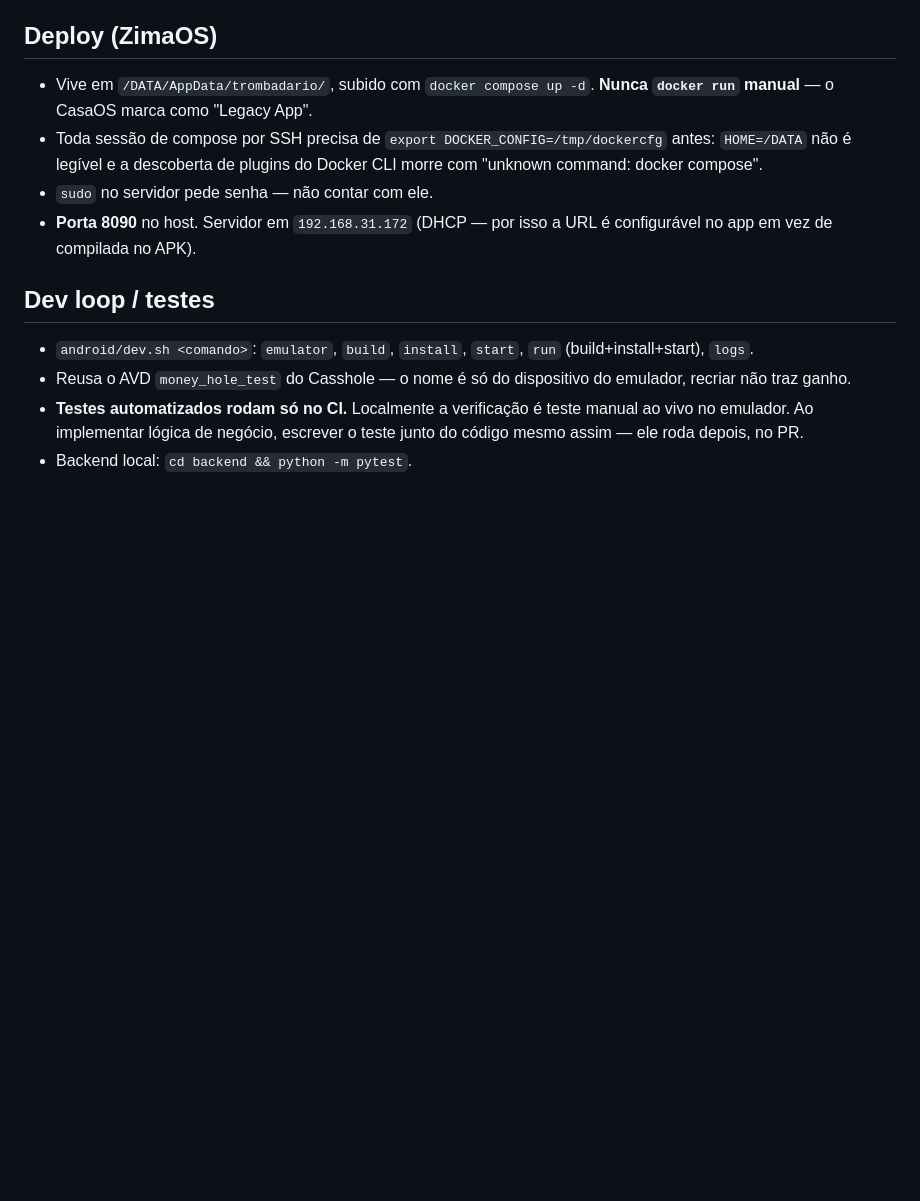
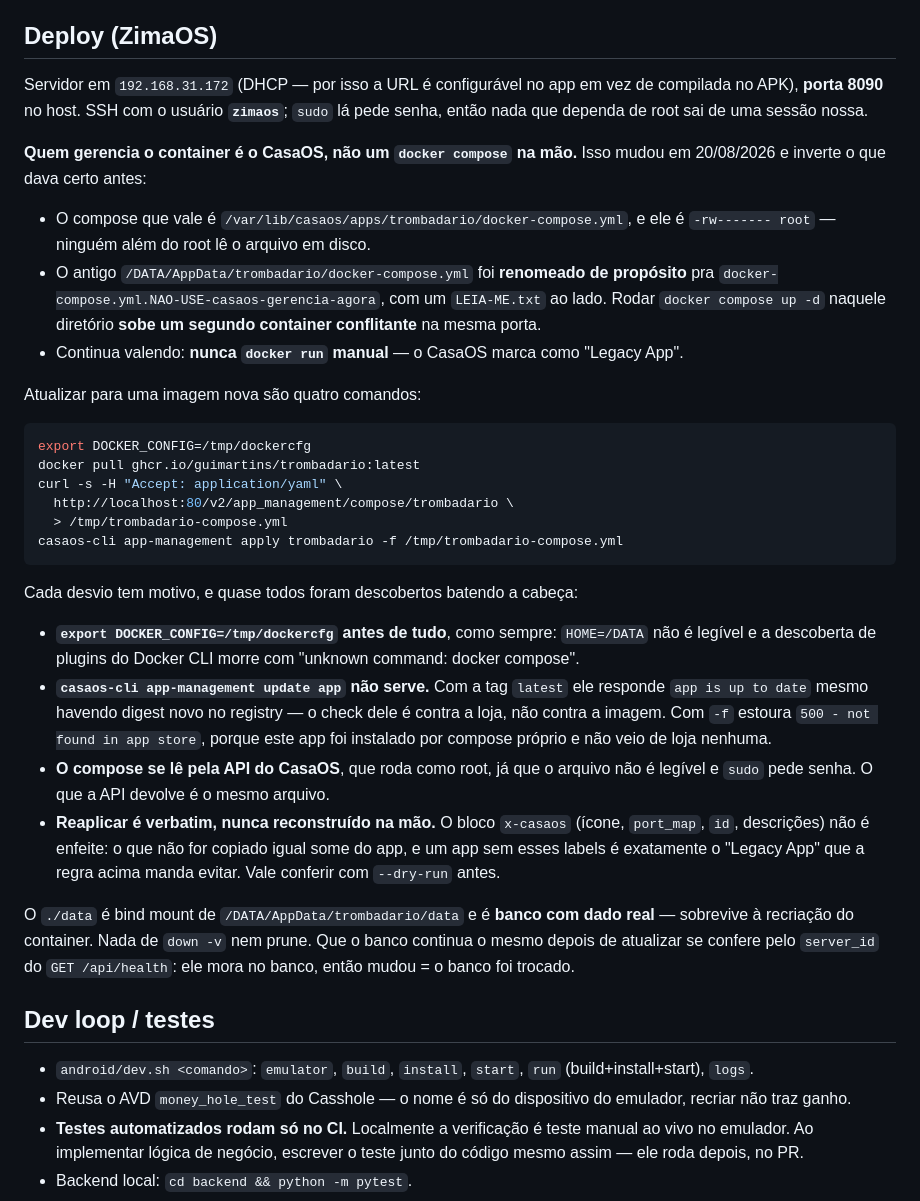
Before and after one commit to GuiMartins/trombadario, a Markdown page: CLAUDE.md, the part around the change. Rendered like a GitHub page; blank space fills up the shorter version.

Commit message:
docs: 📝 deploy no ZimaOS é pelo CasaOS, não por docker compose na mão
A seção "Deploy (ZimaOS)" ainda mandava `cd /DATA/AppData/trombadario &&
docker compose up -d`, que hoje é justamente o que o `LEIA-ME.txt` do
servidor pede pra não fazer: o app passou a ser gerenciado pelo CasaOS em
20/08/2026, o compose daquele diretório foi renomeado de propósito, e subir
por ali criaria um segundo container conflitante na mesma porta.

Documenta o caminho que funciona (`docker pull` + ler o compose pela API do
CasaOS + `casaos-cli app-management apply` verbatim) e o porquê de cada
desvio — em especial que `casaos-cli update app` mente "up to date" com tag
`latest` e estoura 500 com `-f`, por o app não ter vindo de loja.

Validado atualizando o servidor de verdade: imagem 2026-08-20 -> 2026-09-13,
migrations até f2a3b4c5d6e7, "Application startup complete", um só container
e `server_id` inalterado.

Co-authored-by: Claude Opus 5 <noreply@anthropic.com>

````diff
--- a/CLAUDE.md
+++ b/CLAUDE.md
@@ -1098,14 +1098,54 @@ e as de Retrofit/Tink.
 
 ## Deploy (ZimaOS)
 
-- Vive em `/DATA/AppData/trombadario/`, subido com `docker compose up -d`.
-  **Nunca `docker run` manual** — o CasaOS marca como "Legacy App".
-- Toda sessão de compose por SSH precisa de `export DOCKER_CONFIG=/tmp/dockercfg`
-  antes: `HOME=/DATA` não é legível e a descoberta de plugins do Docker CLI
-  morre com "unknown command: docker compose".
-- `sudo` no servidor pede senha — não contar com ele.
-- **Porta 8090** no host. Servidor em `192.168.31.172` (DHCP — por isso a URL
-  é configurável no app em vez de compilada no APK).
+Servidor em `192.168.31.172` (DHCP — por isso a URL é configurável no app em vez
+de compilada no APK), **porta 8090** no host. SSH com o usuário **`zimaos`**;
+`sudo` lá pede senha, então nada que dependa de root sai de uma sessão nossa.
+
+**Quem gerencia o container é o CasaOS, não um `docker compose` na mão.** Isso
+mudou em 20/08/2026 e inverte o que dava certo antes:
+
+- O compose que vale é `/var/lib/casaos/apps/trombadario/docker-compose.yml`, e
+  ele é `-rw------- root` — ninguém além do root lê o arquivo em disco.
+- O antigo `/DATA/AppData/trombadario/docker-compose.yml` foi **renomeado de
+  propósito** pra `docker-compose.yml.NAO-USE-casaos-gerencia-agora`, com um
+  `LEIA-ME.txt` ao lado. Rodar `docker compose up -d` naquele diretório **sobe um
+  segundo container conflitante** na mesma porta.
+- Continua valendo: **nunca `docker run` manual** — o CasaOS marca como
+  "Legacy App".
+
+Atualizar para uma imagem nova são quatro comandos:
+
+```bash
+export DOCKER_CONFIG=/tmp/dockercfg
+docker pull ghcr.io/guimartins/trombadario:latest
+curl -s -H "Accept: application/yaml" \
+  http://localhost:80/v2/app_management/compose/trombadario \
+  > /tmp/trombadario-compose.yml
+casaos-cli app-management apply trombadario -f /tmp/trombadario-compose.yml
+```
+
+Cada desvio tem motivo, e quase todos foram descobertos batendo a cabeça:
+
+- **`export DOCKER_CONFIG=/tmp/dockercfg` antes de tudo**, como sempre:
+  `HOME=/DATA` não é legível e a descoberta de plugins do Docker CLI morre com
+  "unknown command: docker compose".
+- **`casaos-cli app-management update app` não serve.** Com a tag `latest` ele
+  responde `app is up to date` mesmo havendo digest novo no registry — o check
+  dele é contra a loja, não contra a imagem. Com `-f` estoura
+  `500 - not found in app store`, porque este app foi instalado por compose
+  próprio e não veio de loja nenhuma.
+- **O compose se lê pela API do CasaOS**, que roda como root, já que o arquivo
+  não é legível e `sudo` pede senha. O que a API devolve é o mesmo arquivo.
+- **Reaplicar é verbatim, nunca reconstruído na mão.** O bloco `x-casaos`
+  (ícone, `port_map`, `id`, descrições) não é enfeite: o que não for copiado
+  igual some do app, e um app sem esses labels é exatamente o "Legacy App" que a
+  regra acima manda evitar. Vale conferir com `--dry-run` antes.
+
+O `./data` é bind mount de `/DATA/AppData/trombadario/data` e é **banco com dado
+real** — sobrevive à recriação do container. Nada de `down -v` nem prune. Que o
+banco continua o mesmo depois de atualizar se confere pelo `server_id` do
+`GET /api/health`: ele mora no banco, então mudou = o banco foi trocado.
 
 ## Dev loop / testes
 
````
